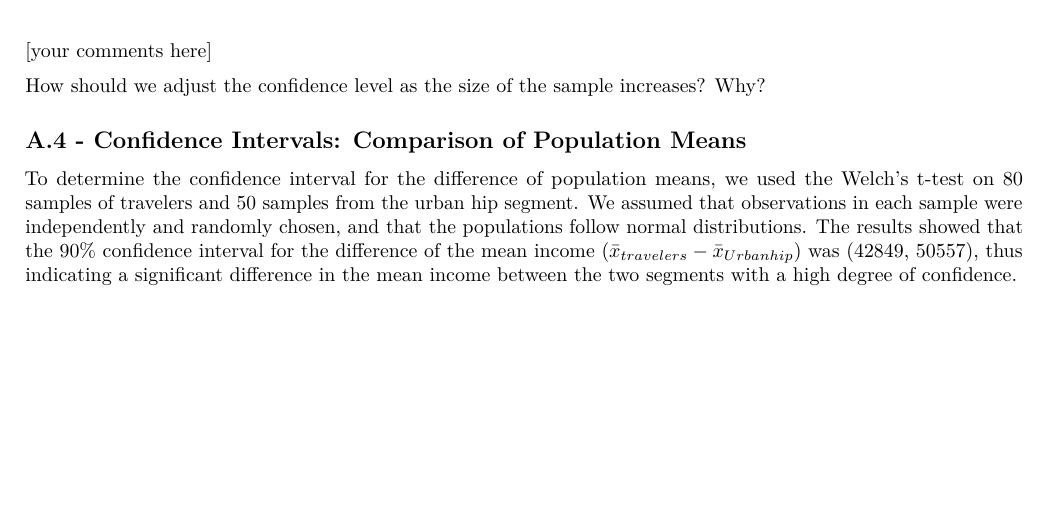
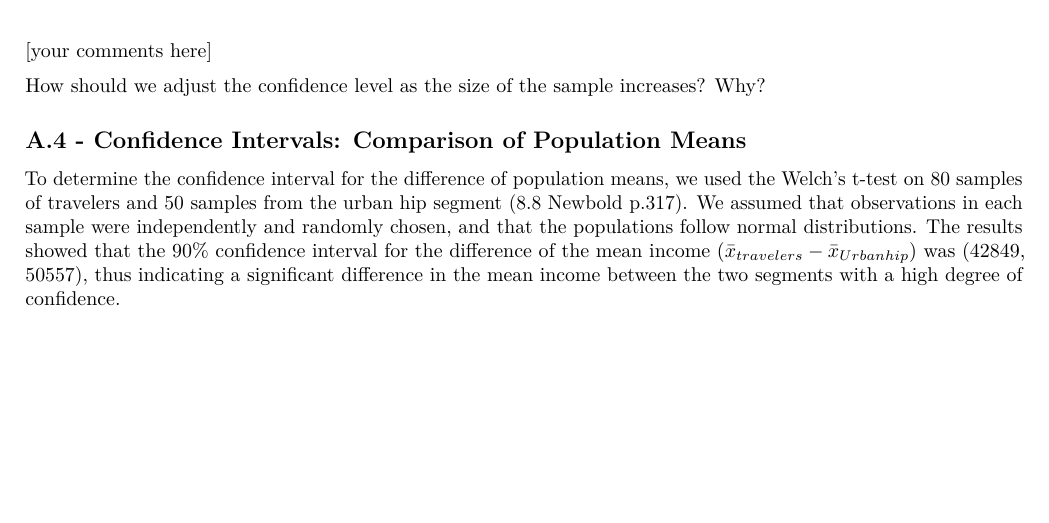
Before and after one commit to gabrielasiren/DA2PartA, an R Markdown document (DA2-Part-A.Rmd): part of page 5 of 5, cut so that both start at the same text. Rendered offline with R 4.5, knitr and Pandoc, then LaTeX, with nearby package versions; some code elsewhere in the file could not run offline.

Commit message:
quick change to A4

````diff
--- a/DA2-Part-A.Rmd
+++ b/DA2-Part-A.Rmd
@@ -531,4 +531,4 @@ UCL <- (mx-my) + ME
 
 ```
 
-To determine the confidence interval for the difference of population means, we used the Welch's t-test on 80 samples of travelers and 50 samples from the urban hip segment. We assumed that observations in each sample were independently and randomly chosen, and that the populations follow normal distributions. The results showed that the 90% confidence interval for the difference of the mean income $(\bar{x}_{travelers} - \bar{x}_{Urban hip})$ was (42849, 50557), thus indicating a significant difference in the mean income between the two segments with a high degree of confidence.
+To determine the confidence interval for the difference of population means, we used the Welch's t-test on 80 samples of travelers and 50 samples from the urban hip segment (8.8 Newbold p.317). We assumed that observations in each sample were independently and randomly chosen, and that the populations follow normal distributions. The results showed that the 90% confidence interval for the difference of the mean income $(\bar{x}_{travelers} - \bar{x}_{Urban hip})$ was (42849, 50557), thus indicating a significant difference in the mean income between the two segments with a high degree of confidence.
````
